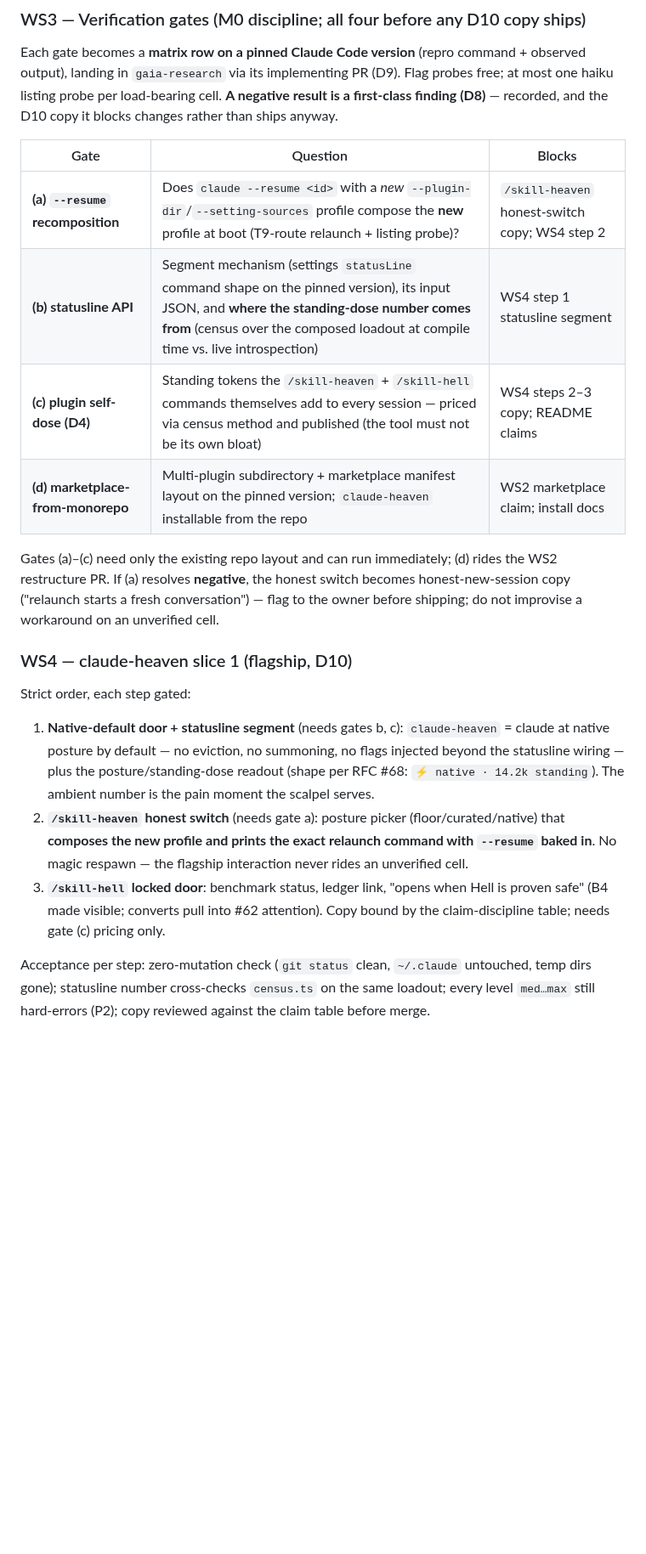
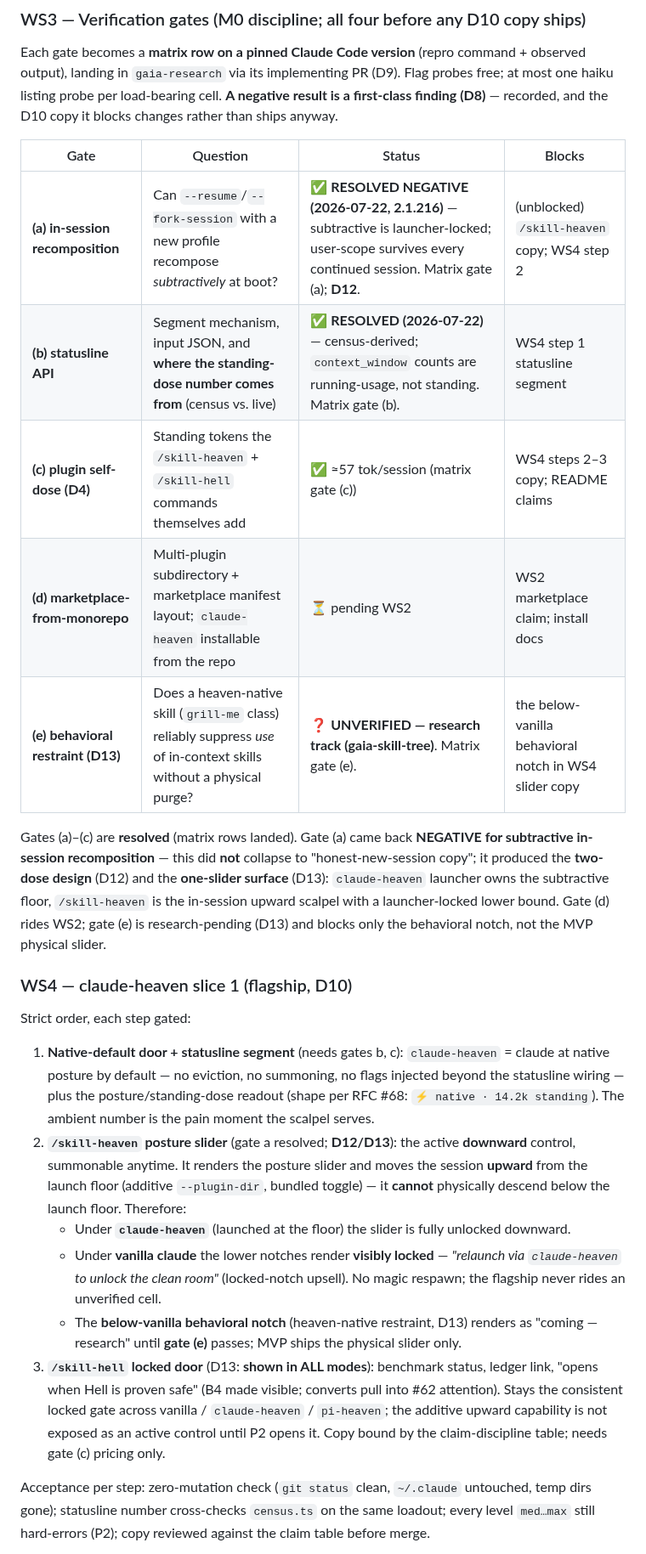
Before and after one commit to gaia-research/gaia-research, a Markdown page: docs/plans/skill-heaven-continuation-plan.md, the part around one of its changes. Shown at 85% size. Drawn GitHub-style; blank space fills up the shorter version.

Commit message:
docs(ws3): align continuation plan to D12/D13 (gate a resolved NEGATIVE)
Gate table: mark (a)/(b)/(c) resolved, add gate (e) behavioral-restraint row
(UNVERIFIED, gaia-skill-tree research). WS4 step 2 rewritten to the D12/D13
posture-slider model — /skill-heaven is the upward scalpel with a launcher-locked
lower bound; vanilla renders lower notches as a locked-notch upsell; the
below-vanilla behavioral notch waits on gate (e). WS4 step 3: /skill-hell locked
door shown in ALL modes (D13). Retires the stale gate-(a) negative contingency.

Co-Authored-By: Claude Opus 4.8 <noreply@anthropic.com>
Claude-Session: https://claude.ai/code/session_011BgrJ5Ufx4Czekvv4YqkUq

```diff
--- a/docs/plans/skill-heaven-continuation-plan.md
+++ b/docs/plans/skill-heaven-continuation-plan.md
@@ -120,18 +120,21 @@ command + observed output), landing in `gaia-research` via its implementing PR
 **A negative result is a first-class finding (D8)** — recorded, and the D10
 copy it blocks changes rather than ships anyway.
 
-| Gate | Question | Blocks |
-|---|---|---|
-| **(a) `--resume` recomposition** | Does `claude --resume <id>` with a *new* `--plugin-dir`/`--setting-sources` profile compose the **new** profile at boot (T9-route relaunch + listing probe)? | `/skill-heaven` honest-switch copy; WS4 step 2 |
-| **(b) statusline API** | Segment mechanism (settings `statusLine` command shape on the pinned version), its input JSON, and **where the standing-dose number comes from** (census over the composed loadout at compile time vs. live introspection) | WS4 step 1 statusline segment |
-| **(c) plugin self-dose (D4)** | Standing tokens the `/skill-heaven` + `/skill-hell` commands themselves add to every session — priced via census method and published (the tool must not be its own bloat) | WS4 steps 2–3 copy; README claims |
-| **(d) marketplace-from-monorepo** | Multi-plugin subdirectory + marketplace manifest layout on the pinned version; `claude-heaven` installable from the repo | WS2 marketplace claim; install docs |
+| Gate | Question | Status | Blocks |
+|---|---|---|---|
+| **(a) in-session recomposition** | Can `--resume`/`--fork-session` with a new profile recompose *subtractively* at boot? | ✅ **RESOLVED NEGATIVE (2026-07-22, 2.1.216)** — subtractive is launcher-locked; user-scope survives every continued session. Matrix gate (a); **D12**. | (unblocked) `/skill-heaven` copy; WS4 step 2 |
+| **(b) statusline API** | Segment mechanism, input JSON, and **where the standing-dose number comes from** (census vs. live) | ✅ **RESOLVED (2026-07-22)** — census-derived; `context_window` counts are running-usage, not standing. Matrix gate (b). | WS4 step 1 statusline segment |
+| **(c) plugin self-dose (D4)** | Standing tokens the `/skill-heaven` + `/skill-hell` commands themselves add | ✅ ≈57 tok/session (matrix gate (c)) | WS4 steps 2–3 copy; README claims |
+| **(d) marketplace-from-monorepo** | Multi-plugin subdirectory + marketplace manifest layout; `claude-heaven` installable from the repo | ⏳ pending WS2 | WS2 marketplace claim; install docs |
+| **(e) behavioral restraint (D13)** | Does a heaven-native skill (`grill-me` class) reliably suppress *use* of in-context skills without a physical purge? | ❓ **UNVERIFIED — research track (gaia-skill-tree)**. Matrix gate (e). | the below-vanilla behavioral notch in WS4 slider copy |
 
-Gates (a)–(c) need only the existing repo layout and can run immediately;
-(d) rides the WS2 restructure PR. If (a) resolves **negative**, the honest
-switch becomes honest-new-session copy ("relaunch starts a fresh conversation")
-— flag to the owner before shipping; do not improvise a workaround on an
-unverified cell.
+Gates (a)–(c) are **resolved** (matrix rows landed). Gate (a) came back
+**NEGATIVE for subtractive in-session recomposition** — this did **not** collapse
+to "honest-new-session copy"; it produced the **two-dose design** (D12) and the
+**one-slider surface** (D13): `claude-heaven` launcher owns the subtractive floor,
+`/skill-heaven` is the in-session upward scalpel with a launcher-locked lower
+bound. Gate (d) rides WS2; gate (e) is research-pending (D13) and blocks only the
+behavioral notch, not the MVP physical slider.
 
 ### WS4 — claude-heaven slice 1 (flagship, D10)
 
@@ -142,13 +145,25 @@ Strict order, each step gated:
    summoning, no flags injected beyond the statusline wiring — plus the
    posture/standing-dose readout (shape per RFC #68: `⚡ native · 14.2k
    standing`). The ambient number is the pain moment the scalpel serves.
-2. **`/skill-heaven` honest switch** (needs gate a): posture picker
-   (floor/curated/native) that **composes the new profile and prints the exact
-   relaunch command with `--resume` baked in**. No magic respawn — the
-   flagship interaction never rides an unverified cell.
-3. **`/skill-hell` locked door**: benchmark status, ledger link, "opens when
-   Hell is proven safe" (B4 made visible; converts pull into #62 attention).
-   Copy bound by the claim-discipline table; needs gate (c) pricing only.
+2. **`/skill-heaven` posture slider** (gate a resolved; **D12/D13**): the active
+   **downward** control, summonable anytime. It renders the posture slider and
+   moves the session **upward** from the launch floor (additive `--plugin-dir`,
+   bundled toggle) — it **cannot** physically descend below the launch floor.
+   Therefore:
+   - Under **`claude-heaven`** (launched at the floor) the slider is fully
+     unlocked downward.
+   - Under **vanilla claude** the lower notches render **visibly locked** —
+     *"relaunch via `claude-heaven` to unlock the clean room"* (locked-notch
+     upsell). No magic respawn; the flagship never rides an unverified cell.
+   - The **below-vanilla behavioral notch** (heaven-native restraint, D13) renders
+     as "coming — research" until **gate (e)** passes; MVP ships the physical
+     slider only.
+3. **`/skill-hell` locked door** (D13: **shown in ALL modes**): benchmark status,
+   ledger link, "opens when Hell is proven safe" (B4 made visible; converts pull
+   into #62 attention). Stays the consistent locked gate across vanilla /
+   `claude-heaven` / `pi-heaven`; the additive upward capability is not exposed as
+   an active control until P2 opens it. Copy bound by the claim-discipline table;
+   needs gate (c) pricing only.
 
 Acceptance per step: zero-mutation check (`git status` clean, `~/.claude`
 untouched, temp dirs gone); statusline number cross-checks `census.ts` on the
```
Also changed, not shown: other parts of docs/plans/skill-heaven-continuation-plan.md (+4 -3 lines).
